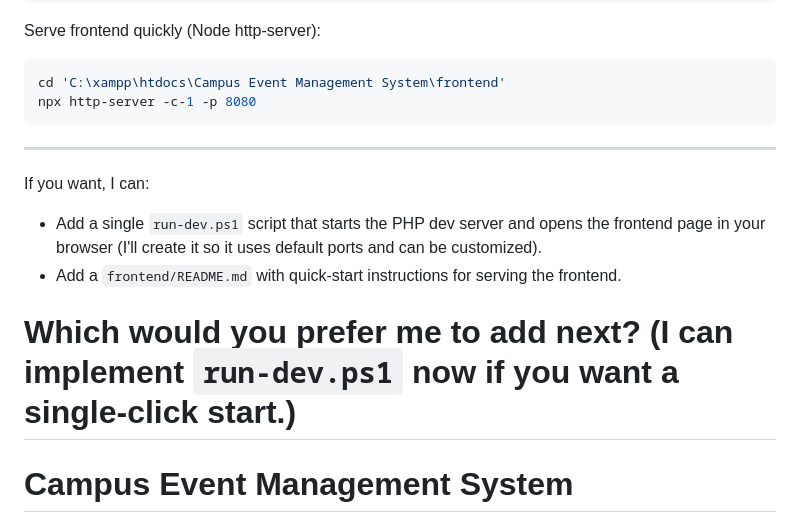
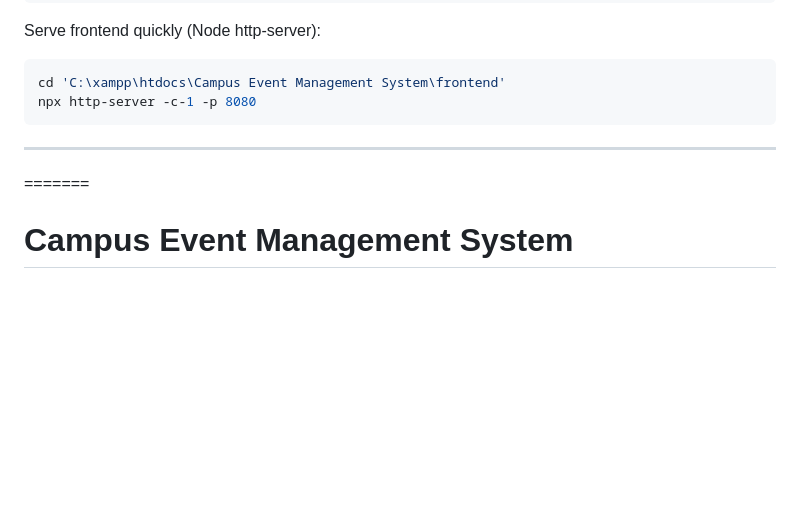
Before and after one commit to Zala0007/CEMS, a Markdown page: README.md, the part around the change. Drawn GitHub-style; blank space fills up the shorter version.

Commit message:
Revise README to focus on project overview
Removed suggestions for adding scripts and documentation.

```diff
--- a/README.md
+++ b/README.md
@@ -231,12 +231,6 @@ npx http-server -c-1 -p 8080
 
 ---
 
-If you want, I can:
-
-- Add a single `run-dev.ps1` script that starts the PHP dev server and opens the frontend page in your browser (I'll create it so it uses default ports and can be customized).
-- Add a `frontend/README.md` with quick-start instructions for serving the frontend.
-
-Which would you prefer me to add next? (I can implement `run-dev.ps1` now if you want a single-click start.)
 =======
 # Campus Event Management System
 
```
